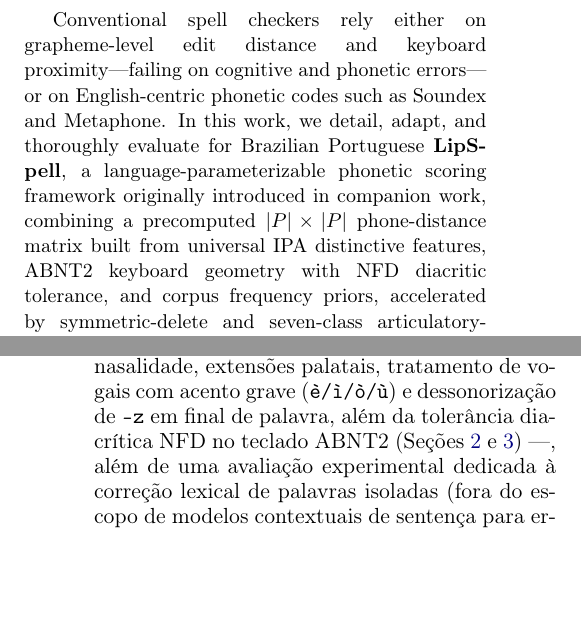
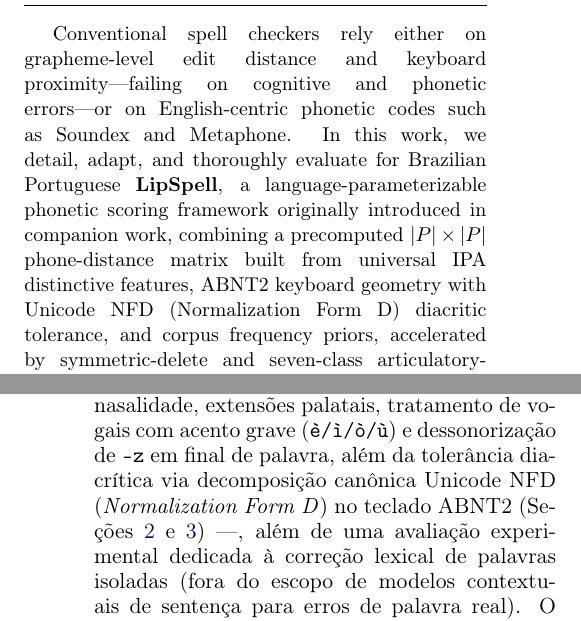
Before and after one commit to leolca/lipspell, a LaTeX paper (paper/linguamatica/artigo.tex): two parts of the columns of pages 1 and 2 of 10, joined at a grey line, cut so that both start at the same text, the shorter picture padded with empty space. Compiled offline with pdfLaTeX.

Commit message:
Define NFD on first mention in abstract and introduction

```diff
--- a/paper/linguamatica/artigo.tex
+++ b/paper/linguamatica/artigo.tex
@@ -30,7 +30,7 @@
 \palavraschave{correção ortográfica, português brasileiro, conversão grafema-fone, traços distintivos, distância fonética}
 
 \begin{abstract}
-Conventional spell checkers rely either on grapheme-level edit distance and keyboard proximity---failing on cognitive and phonetic errors---or on English-centric phonetic codes such as Soundex and Metaphone. In this work, we detail, adapt, and thoroughly evaluate for Brazilian Portuguese \textbf{LipSpell}, a language-parameterizable phonetic scoring framework originally introduced in companion work, combining a precomputed $|P|\times|P|$ phone-distance matrix built from universal IPA distinctive features, ABNT2 keyboard geometry with NFD diacritic tolerance, and corpus frequency priors, accelerated by symmetric-delete and seven-class articulatory-skeleton indexing. On \textit{Wikipédia: Lista de erros comuns} ($n=1{,}149$ pairs and $n=500$ slice), LipSpell outperforms Norvig, Hunspell, and Aspell ($73.20\%$ in direct transfer and $76.20\%$ with NFD keyboard tolerance vs.\ $66.40\%$/$64.20\%$/$64.00\%$ on $n=500$; $72.24\%$ and $74.93\%$ vs.\ $66.23\%$/$63.19\%$/$60.14\%$ on $n=1{,}149$), with major gains on diacritic-only errors ($+11.62$ pp over Norvig) and multi-edit errors ($+15.34$ pp). Comparing rule-based \texttt{PortugueseG2P} against three pronunciation dictionaries (ABG, \texttt{ipa-dict}/Wiktionary, and WikiPron) within the full pipeline shows that, with grave-vowel and word-final \texttt{-z} rules, pure rules match ABG in Top-1 on the full slices ($76.20\%$ on $n=500$; $74.93\%$ on $n=1{,}149$), achieve the highest Top-5 ($85.20\%$ and $83.90\%$), and outperform all three dictionaries on clean non-word splits ($87.17\%$ tuned vs.\ $86.17\%$ ABG, $85.37\%$ \texttt{ipa-dict}, and $84.17\%$ WikiPron). Companion benchmarks in English, Russian, Hebrew, Turkish, and French provide further evidence of cross-lingual portability across three language families and three writing systems.
+Conventional spell checkers rely either on grapheme-level edit distance and keyboard proximity---failing on cognitive and phonetic errors---or on English-centric phonetic codes such as Soundex and Metaphone. In this work, we detail, adapt, and thoroughly evaluate for Brazilian Portuguese \textbf{LipSpell}, a language-parameterizable phonetic scoring framework originally introduced in companion work, combining a precomputed $|P|\times|P|$ phone-distance matrix built from universal IPA distinctive features, ABNT2 keyboard geometry with Unicode NFD (Normalization Form D) diacritic tolerance, and corpus frequency priors, accelerated by symmetric-delete and seven-class articulatory-skeleton indexing. On \textit{Wikipédia: Lista de erros comuns} ($n=1{,}149$ pairs and $n=500$ slice), LipSpell outperforms Norvig, Hunspell, and Aspell ($73.20\%$ in direct transfer and $76.20\%$ with NFD keyboard tolerance vs.\ $66.40\%$/$64.20\%$/$64.00\%$ on $n=500$; $72.24\%$ and $74.93\%$ vs.\ $66.23\%$/$63.19\%$/$60.14\%$ on $n=1{,}149$), with major gains on diacritic-only errors ($+11.62$ pp over Norvig) and multi-edit errors ($+15.34$ pp). Comparing rule-based \texttt{PortugueseG2P} against three pronunciation dictionaries (ABG, \texttt{ipa-dict}/Wiktionary, and WikiPron) within the full pipeline shows that, with grave-vowel and word-final \texttt{-z} rules, pure rules match ABG in Top-1 on the full slices ($76.20\%$ on $n=500$; $74.93\%$ on $n=1{,}149$), achieve the highest Top-5 ($85.20\%$ and $83.90\%$), and outperform all three dictionaries on clean non-word splits ($87.17\%$ tuned vs.\ $86.17\%$ ABG, $85.37\%$ \texttt{ipa-dict}, and $84.17\%$ WikiPron). Companion benchmarks in English, Russian, Hebrew, Turkish, and French provide further evidence of cross-lingual portability across three language families and three writing systems.
 \end{abstract}
 
 \keywords{spelling correction, brazilian portuguese, grapheme-to-phoneme, distinctive features, phonetic distance}
@@ -38,7 +38,7 @@
 \section{Introdução}
 Erros ortográficos humanos dividem-se principalmente em duas categorias \citep{kukich1992techniques,toutanova2002pronunciation}: \emph{erros tipográficos}, decorrentes de desvios motores no teclado, e \emph{erros cognitivos ou fonéticos}, nos quais o escrevente representa graficamente uma pronúncia aproximada da palavra-alvo (por exemplo, \textit{escessão} $\rightarrow$ \textit{exceção}, \textit{pesquiza} $\rightarrow$ \textit{pesquisa}, ou em inglês \textit{nite} $\rightarrow$ \textit{night}).
 
-A partir do arcabouço \textbf{LipSpell} --- originalmente proposto e avaliado em perspectiva multilíngue em \citet{araujo2026lipspell} ---, nossa contribuição neste trabalho consiste em detalhar, adaptar e avaliar em profundidade sua aplicação ao português brasileiro, integrando distância fonética, mapa de teclado brasileiro ABNT2, distância ortográfica e frequência lexical. Enquanto \citet{araujo2026lipspell} concentra-se na formulação geral, no estudo comparativo de métricas em inglês e na transferência entre seis línguas, o presente artigo distingue-se pelo estudo linguístico e pela parametrização específica para o português brasileiro --- incluindo o conversor \texttt{PortugueseG2P} refinado com neutralização computacional da distinção de nasalidade, extensões palatais, tratamento de vogais com acento grave (\texttt{è/ì/ò/ù}) e dessonorização de \texttt{-z} em final de palavra, além da tolerância diacrítica NFD no teclado ABNT2 (Seções~\ref{sec:fonologia} e~\ref{sec:arq}) ---, além de uma avaliação experimental dedicada à correção lexical de palavras isoladas (fora do escopo de modelos contextuais de sentença para erros de palavra real). O nome \emph{LipSpell} (\textbf{L}anguage-\textbf{I}ndependent \textbf{P}honetic \textbf{Spell}ing) evoca simultaneamente os lábios (\textit{lip} em inglês, $[+\text{labial}]$) e o trocadilho fonético com \emph{leap} (ex.: \textit{lip ov fayth} $\rightarrow$ \textit{leap of faith}), em que /\textsci/ $\leftrightarrow$ /i/ e /v/ $\leftrightarrow$ /f/ diferem por apenas um traço distintivo (tensão e vozeamento).
+A partir do arcabouço \textbf{LipSpell} --- originalmente proposto e avaliado em perspectiva multilíngue em \citet{araujo2026lipspell} ---, nossa contribuição neste trabalho consiste em detalhar, adaptar e avaliar em profundidade sua aplicação ao português brasileiro, integrando distância fonética, mapa de teclado brasileiro ABNT2, distância ortográfica e frequência lexical. Enquanto \citet{araujo2026lipspell} concentra-se na formulação geral, no estudo comparativo de métricas em inglês e na transferência entre seis línguas, o presente artigo distingue-se pelo estudo linguístico e pela parametrização específica para o português brasileiro --- incluindo o conversor \texttt{PortugueseG2P} refinado com neutralização computacional da distinção de nasalidade, extensões palatais, tratamento de vogais com acento grave (\texttt{è/ì/ò/ù}) e dessonorização de \texttt{-z} em final de palavra, além da tolerância diacrítica via decomposição canônica Unicode NFD (\emph{Normalization Form D}) no teclado ABNT2 (Seções~\ref{sec:fonologia} e~\ref{sec:arq}) ---, além de uma avaliação experimental dedicada à correção lexical de palavras isoladas (fora do escopo de modelos contextuais de sentença para erros de palavra real). O nome \emph{LipSpell} (\textbf{L}anguage-\textbf{I}ndependent \textbf{P}honetic \textbf{Spell}ing) evoca simultaneamente os lábios (\textit{lip} em inglês, $[+\text{labial}]$) e o trocadilho fonético com \emph{leap} (ex.: \textit{lip ov fayth} $\rightarrow$ \textit{leap of faith}), em que /\textsci/ $\leftrightarrow$ /i/ e /v/ $\leftrightarrow$ /f/ diferem por apenas um traço distintivo (tensão e vozeamento).
 
 Especificamente, investigamos três questões de pesquisa sobre o português brasileiro: (\textbf{QP1}) se a combinação de distância fonética sobre traços distintivos, geometria do teclado ABNT2 (com tolerância diacrítica NFD), distância ortográfica e frequência lexical supera corretores tradicionais (Seções~\ref{sec:pt_wiki} e~\ref{sec:comp_pt}); (\textbf{QP2}) como o conversor compacto por regras \texttt{PortugueseG2P} se comporta frente a três dicionários externos de pronúncia --- Corpus ABG, \texttt{ipa-dict} e WikiPron --- no pipeline completo (Seção~\ref{sec:pt_dicts}); e (\textbf{QP3}) em quais categorias taxonômicas de erro fonológico e ortográfico do português brasileiro concentram-se os ganhos do modelo (Seção~\ref{sec:taxonomia}).
 
```
Also changed, not shown: paper/linguamatica/artigo.pdf, paper/linguamatica/artigo.tex (4 more changed lines).
